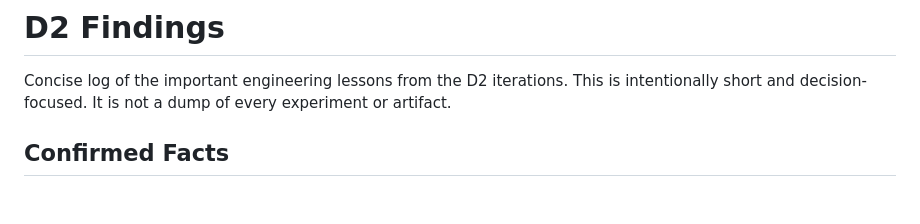
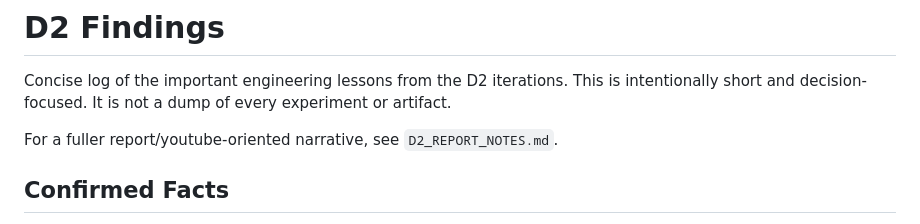
Before and after one commit to shivraj-S-bhatti/wall_following_triton, a Markdown page: D2_FINDINGS.md, the part around the change. GitHub-like rendering; blank space fills up the shorter version.

Commit message:
Add D2 report notes for deliverable 3

```diff
--- a/D2_FINDINGS.md
+++ b/D2_FINDINGS.md
@@ -3,6 +3,8 @@
 Concise log of the important engineering lessons from the D2 iterations.
 This is intentionally short and decision-focused. It is not a dump of every
 experiment or artifact.
+
+For a fuller report/youtube-oriented narrative, see `D2_REPORT_NOTES.md`.
 
 ## Confirmed Facts
 
```
Also changed, not shown: D2_REPORT_NOTES.md (added, +474 -0 lines).
